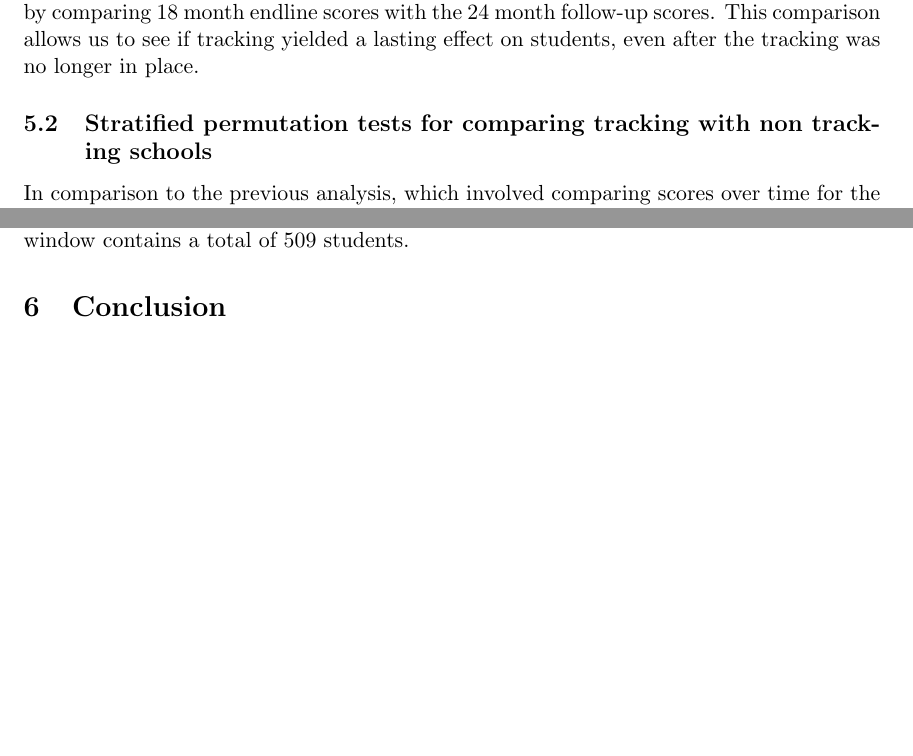
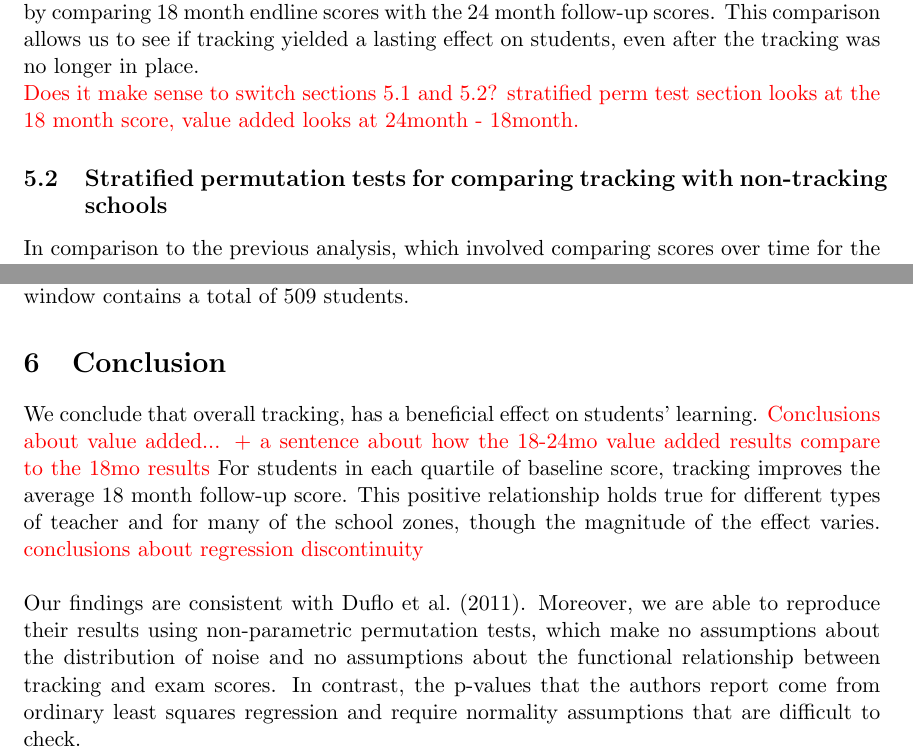
Before and after one commit to doctordo/stat240, a LaTeX document (final_project/Report/final_project.tex): two parts of pages 7 and 14 of 14 before the commit and two parts of pages 7 and 14 of 15 after it, joined at a grey line, cut so that both start at the same text, the shorter picture padded with empty space. Compiled offline with pdfLaTeX.

Commit message:
Add conclusions

```diff
--- a/final_project/Report/final_project.tex
+++ b/final_project/Report/final_project.tex
@@ -128,9 +128,9 @@ Another issue we detected is that within tracking schools, some crossover betwee
  \subsection{Value-added over time by tracking}
 Unfortunately since the baseline test scores were not comparable across different schools, we were unable to measure the value-added from tracking by comparing baseline with the 18 month endline scores. As a result, we thus chose to measure the long-term value-added by comparing 18 month endline scores with the 24 month follow-up scores. This comparison allows us to see if tracking yielded a lasting effect on students, even after the tracking was no longer in place.
 
+\textcolor{red}{Does it make sense to switch sections 5.1 and 5.2? stratified perm test section looks at the 18 month score, value added looks at 24month - 18month.}
 
-
- \subsection{Stratified permutation tests for comparing tracking with non tracking schools}
+ \subsection{Stratified permutation tests for comparing tracking with non-tracking schools}
 
 In comparison to the previous analysis, which involved comparing scores over time for the students in tracking schools, we now turn to a comparison of scores achieved by students in tracking schools with students in non-tracking schools. \\
 
@@ -261,7 +261,9 @@ Figure~\ref{fig:pval_window} presents the (intention to treat) $p$-values of a p
 
 
 \section{Conclusion}
+We conclude that overall tracking, has a beneficial effect on students' learning. \textcolor{red}{Conclusions about value added... + a sentence about how the 18-24mo value added results compare to the 18mo results}  For students in each quartile of baseline score, tracking improves the average 18 month follow-up score.  This positive relationship holds true for different types of teacher and for many of the school zones, though the magnitude of the effect varies. \textcolor{red}{conclusions about regression discontinuity} \\
 
+Our findings are consistent with \cite{duflo2011}. Moreover, we are able to reproduce their results using non-parametric permutation tests, which make no assumptions about the distribution of noise and no assumptions about the functional relationship between tracking and exam scores. In contrast, the p-values that the authors report come from ordinary least squares regression and require normality assumptions that are difficult to check.
 
 \bibliographystyle{apalike}
 \bibliography{references}
```
Also changed, not shown: final_project/Report/final_project.pdf, final_project/Report/final_project.tex (6 more changed lines), 1 other file. Lines whose indentation alone changed are shown as unchanged.
